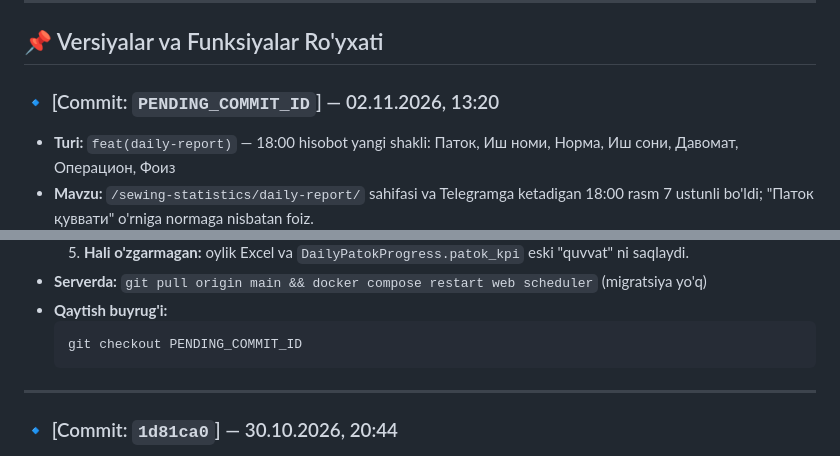
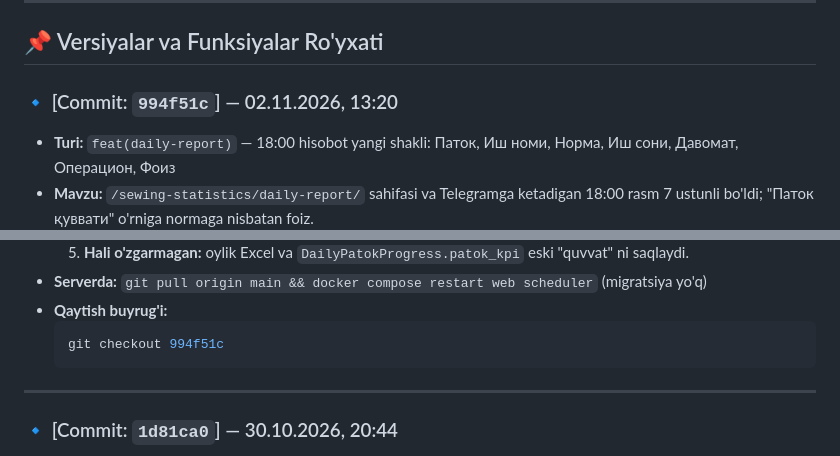
Before and after one commit to ibrohimjonrahmonov28/PAYROLL, a Markdown page: CHANGELOG.md, 2 parts joined by grey strips. Drawn GitHub-style.

Commit message:
docs(changelog): document commit 994f51c with the new 18:00 report format
Co-Authored-By: Claude Opus 5.5 <noreply@anthropic.com>

````diff
--- a/CHANGELOG.md
+++ b/CHANGELOG.md
@@ -29,7 +29,7 @@ Istalgan paytda tizimni avvalgi holatiga qaytarish yoki muayyan versiyani tekshi
 
 ## 📌 Versiyalar va Funksiyalar Ro'yxati
 
-### 🔹 [Commit: `PENDING_COMMIT_ID`] — 02.11.2026, 13:20
+### 🔹 [Commit: `994f51c`] — 02.11.2026, 13:20
 * **Turi:** `feat(daily-report)` — 18:00 hisobot yangi shakli: Паток, Иш номи, Норма, Иш сони, Давомат, Операцион, Фоиз
 * **Mavzu:** `/sewing-statistics/daily-report/` sahifasi va Telegramga ketadigan 18:00 rasm 7 ustunli bo'ldi; "Паток қуввати" o'rniga normaga nisbatan foiz.
 * **O'zgartirilgan fayllar:**
@@ -46,7 +46,7 @@ Istalgan paytda tizimni avvalgi holatiga qaytarish yoki muayyan versiyani tekshi
 * **Serverda:** `git pull origin main && docker compose restart web scheduler` (migratsiya yo'q)
 * **Qaytish buyrug'i:**
   ```bash
-  git checkout PENDING_COMMIT_ID
+  git checkout 994f51c
   ```
 
 ---
````
